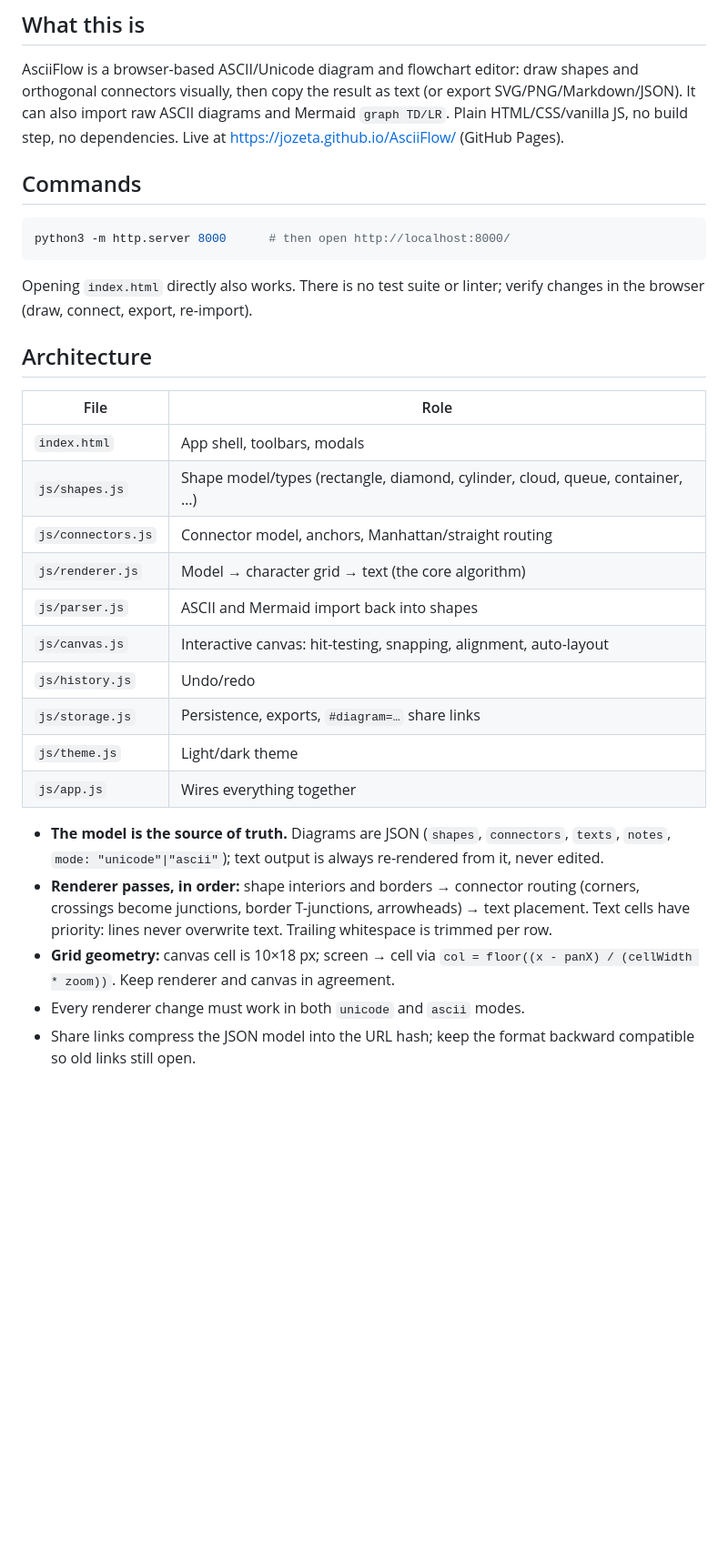
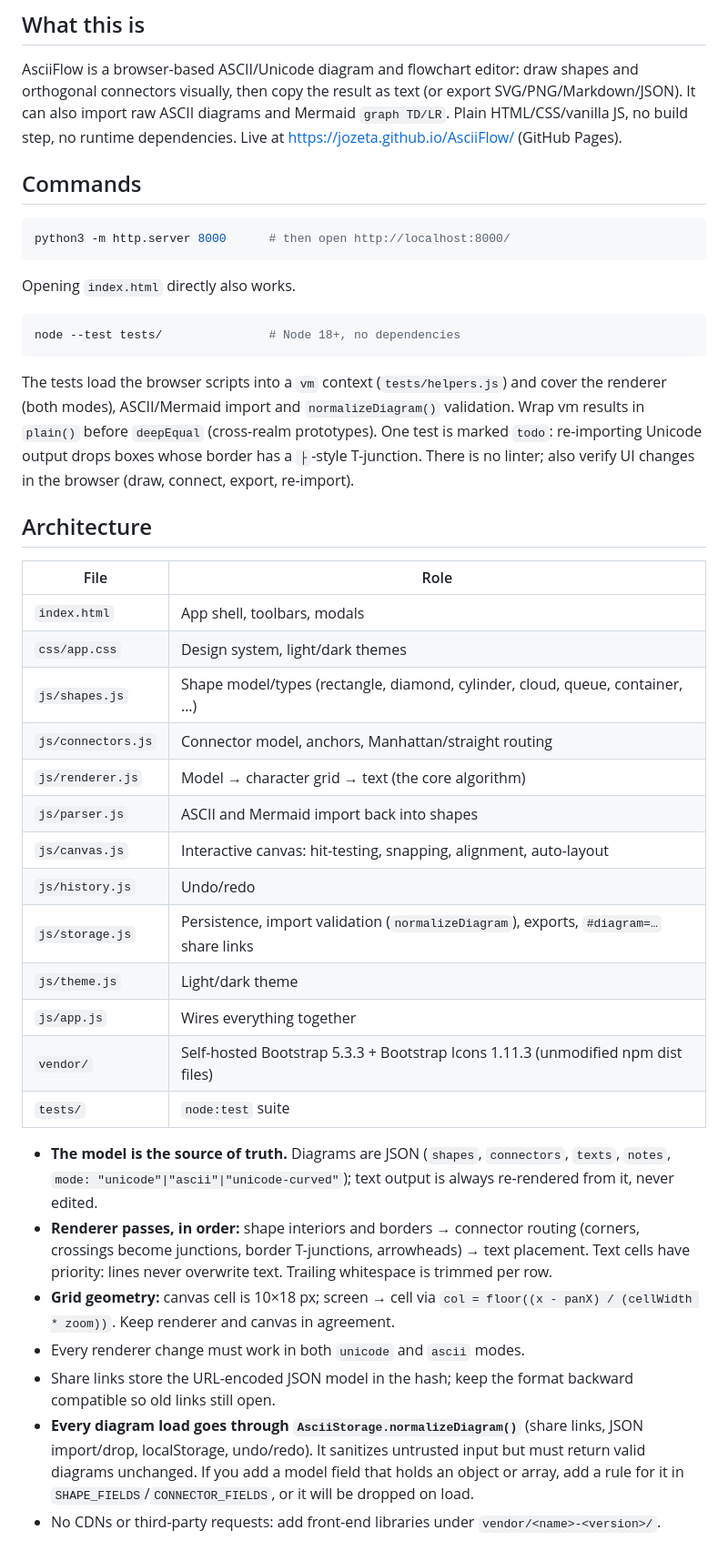
Before and after one commit to jozeta/AsciiFlow, a Markdown page: CLAUDE.md, the part around the change. Shown at 91% size. GitHub-like rendering; blank space fills up the shorter version.

````diff
--- a/CLAUDE.md
+++ b/CLAUDE.md
@@ -7,7 +7,7 @@ This file provides guidance to Claude Code (claude.ai/code) when working with co
 AsciiFlow is a browser-based ASCII/Unicode diagram and flowchart editor: draw shapes and
 orthogonal connectors visually, then copy the result as text (or export SVG/PNG/Markdown/JSON).
 It can also import raw ASCII diagrams and Mermaid `graph TD/LR`. Plain HTML/CSS/vanilla JS, no
-build step, no dependencies. Live at https://jozeta.github.io/AsciiFlow/ (GitHub Pages).
+build step, no runtime dependencies. Live at https://jozeta.github.io/AsciiFlow/ (GitHub Pages).
 
 ## Commands
 
@@ -15,31 +15,48 @@ build step, no dependencies. Live at https://jozeta.github.io/AsciiFlow/ (GitHub
 python3 -m http.server 8000      # then open http://localhost:8000/
 ```
 
-Opening `index.html` directly also works. There is no test suite or linter; verify changes in
-the browser (draw, connect, export, re-import).
+Opening `index.html` directly also works.
+
+```sh
+node --test tests/               # Node 18+, no dependencies
+```
+
+The tests load the browser scripts into a `vm` context (`tests/helpers.js`) and cover the
+renderer (both modes), ASCII/Mermaid import and `normalizeDiagram()` validation. Wrap vm results
+in `plain()` before `deepEqual` (cross-realm prototypes). One test is marked `todo`: re-importing
+Unicode output drops boxes whose border has a `├`-style T-junction. There is no linter; also
+verify UI changes in the browser (draw, connect, export, re-import).
 
 ## Architecture
 
 | File | Role |
 |---|---|
 | `index.html` | App shell, toolbars, modals |
+| `css/app.css` | Design system, light/dark themes |
 | `js/shapes.js` | Shape model/types (rectangle, diamond, cylinder, cloud, queue, container, …) |
 | `js/connectors.js` | Connector model, anchors, Manhattan/straight routing |
 | `js/renderer.js` | Model → character grid → text (the core algorithm) |
 | `js/parser.js` | ASCII and Mermaid import back into shapes |
 | `js/canvas.js` | Interactive canvas: hit-testing, snapping, alignment, auto-layout |
 | `js/history.js` | Undo/redo |
-| `js/storage.js` | Persistence, exports, `#diagram=…` share links |
+| `js/storage.js` | Persistence, import validation (`normalizeDiagram`), exports, `#diagram=…` share links |
 | `js/theme.js` | Light/dark theme |
 | `js/app.js` | Wires everything together |
+| `vendor/` | Self-hosted Bootstrap 5.3.3 + Bootstrap Icons 1.11.3 (unmodified npm dist files) |
+| `tests/` | `node:test` suite |
 
 - **The model is the source of truth.** Diagrams are JSON (`shapes`, `connectors`, `texts`,
-  `notes`, `mode: "unicode"|"ascii"`); text output is always re-rendered from it, never edited.
+  `notes`, `mode: "unicode"|"ascii"|"unicode-curved"`); text output is always re-rendered from it, never edited.
 - **Renderer passes, in order:** shape interiors and borders → connector routing (corners,
   crossings become junctions, border T-junctions, arrowheads) → text placement. Text cells have
   priority: lines never overwrite text. Trailing whitespace is trimmed per row.
 - **Grid geometry:** canvas cell is 10×18 px; screen → cell via
   `col = floor((x - panX) / (cellWidth * zoom))`. Keep renderer and canvas in agreement.
 - Every renderer change must work in both `unicode` and `ascii` modes.
-- Share links compress the JSON model into the URL hash; keep the format backward compatible
+- Share links store the URL-encoded JSON model in the hash; keep the format backward compatible
   so old links still open.
+- **Every diagram load goes through `AsciiStorage.normalizeDiagram()`** (share links, JSON
+  import/drop, localStorage, undo/redo). It sanitizes untrusted input but must return valid
+  diagrams unchanged. If you add a model field that holds an object or array, add a rule for it
+  in `SHAPE_FIELDS`/`CONNECTOR_FIELDS`, or it will be dropped on load.
+- No CDNs or third-party requests: add front-end libraries under `vendor/<name>-<version>/`.
````
Also changed, not shown: CHANGELOG.md (+12 -0 lines), README.md (+38 -5 lines), docs/screenshots/editor.png (renamed from Screenshot.png), 13 other files.
